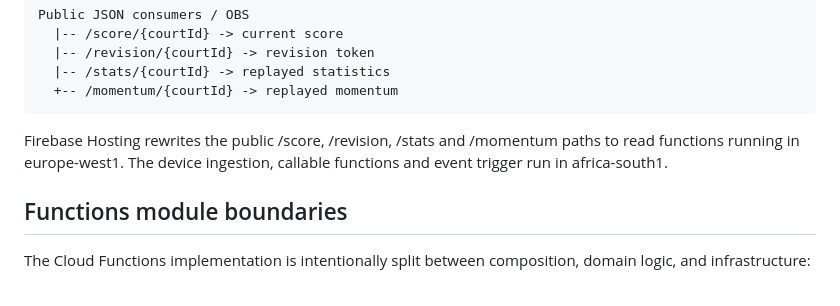
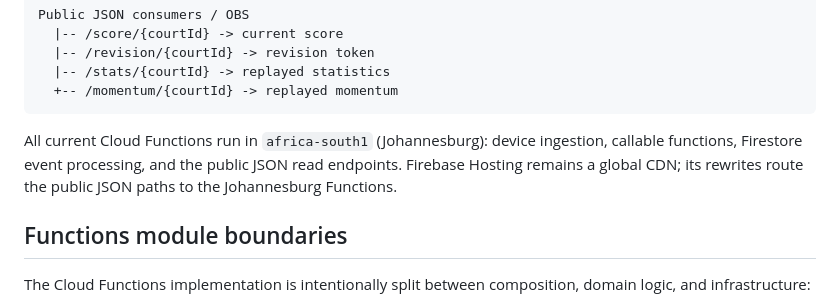
Before and after one commit to creepyLANguy/PuntoPrototype, a Markdown page: docs/architecture.md, the part around the change. Drawn GitHub-style.

Commit message:
chore(regions): align Functions and docs to africa-south1

```diff
--- a/docs/architecture.md
+++ b/docs/architecture.md
@@ -31,7 +31,7 @@ The runtime sequence is visualized in [PP_Runtime_Flow.mmd](PP_Runtime_Flow.mmd)
       |-- /stats/{courtId} -> replayed statistics
       +-- /momentum/{courtId} -> replayed momentum
 
-Firebase Hosting rewrites the public /score, /revision, /stats and /momentum paths to read functions running in europe-west1. The device ingestion, callable functions and event trigger run in africa-south1.
+All current Cloud Functions run in `africa-south1` (Johannesburg): device ingestion, callable functions, Firestore event processing, and the public JSON read endpoints. Firebase Hosting remains a global CDN; its rewrites route the public JSON paths to the Johannesburg Functions.
 
 ## Functions module boundaries
 
```
